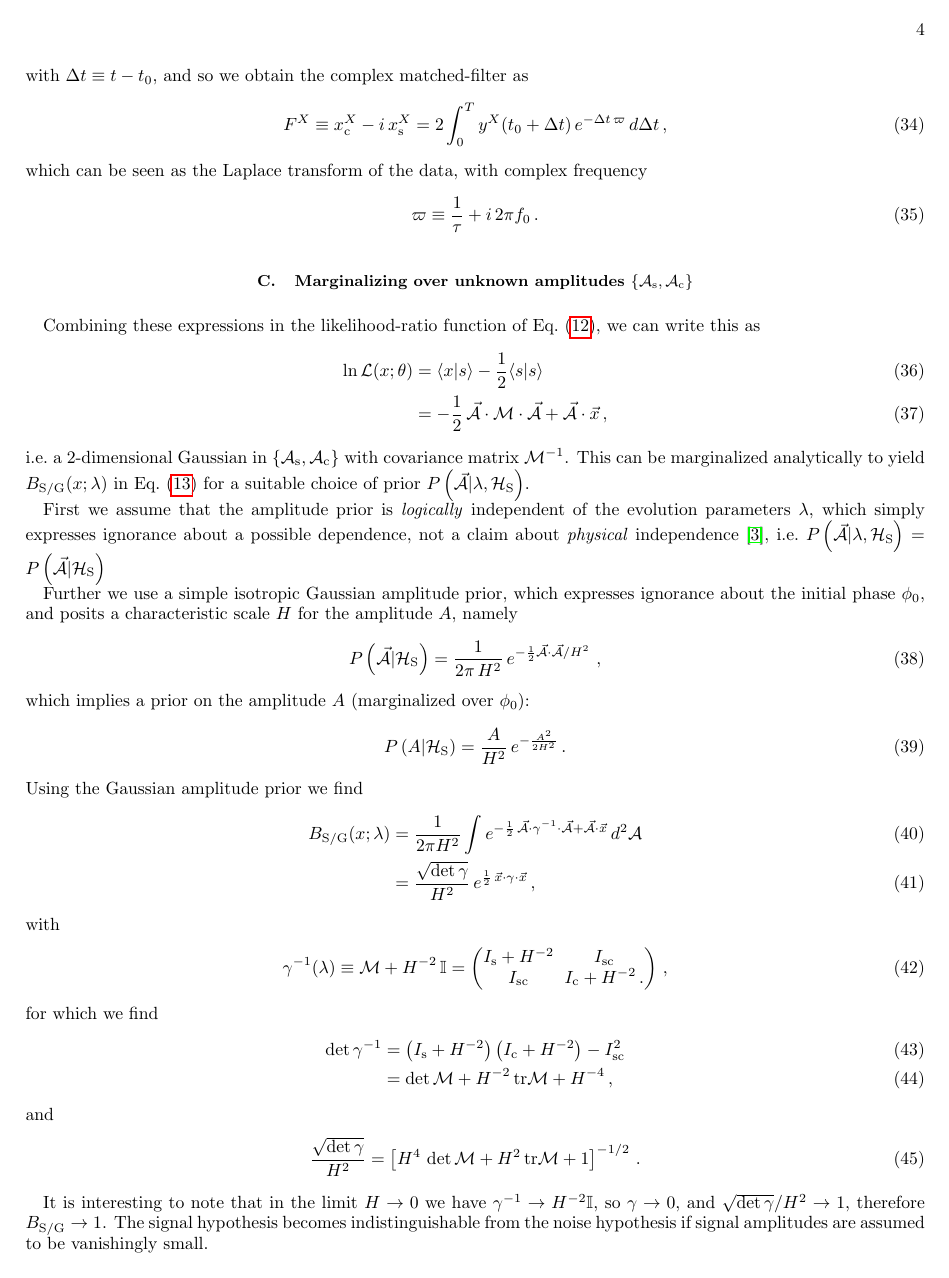
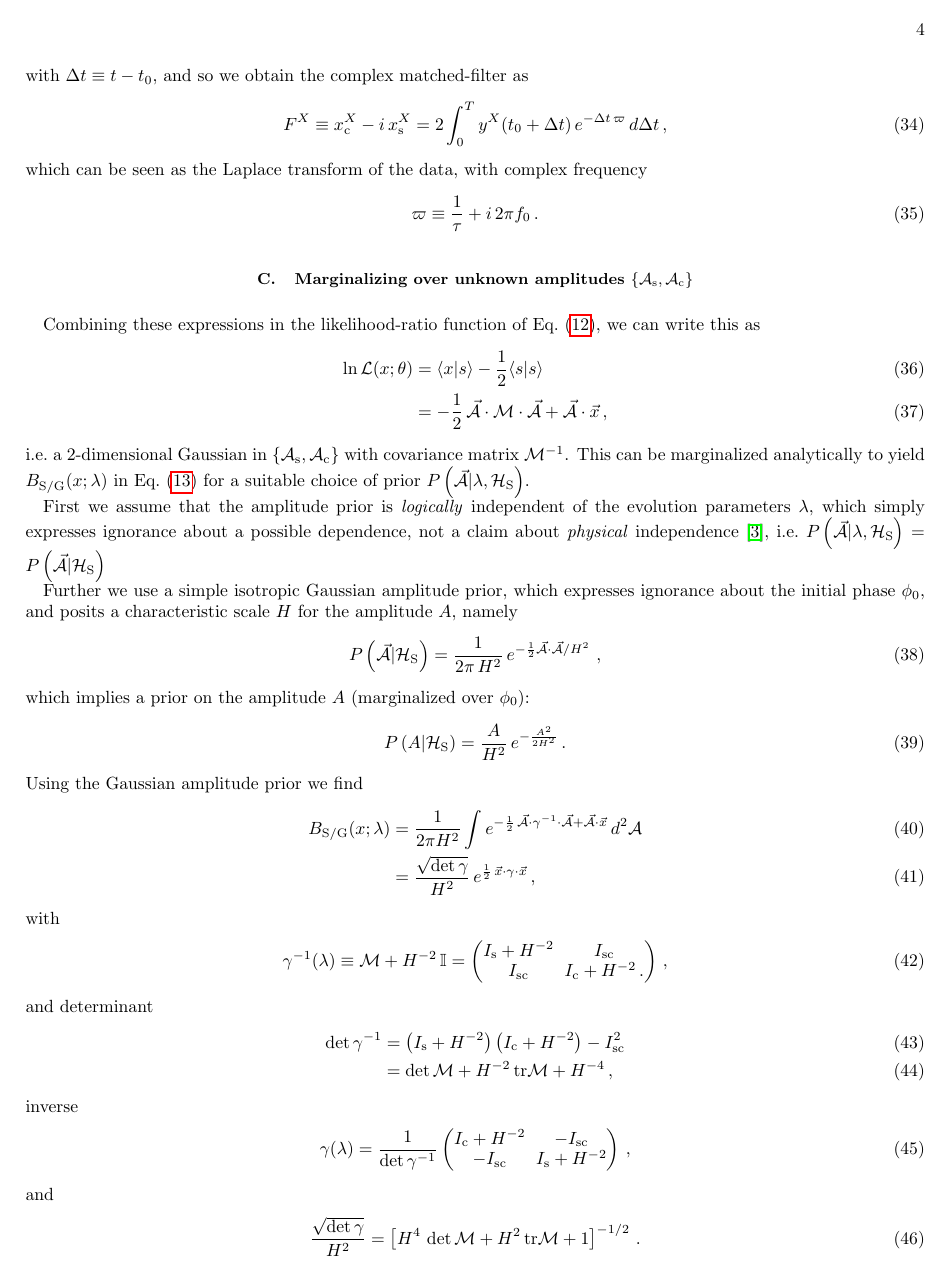
Before and after one commit to ReinhardPrix/GW150914-QNM, a LaTeX paper (Notes/RingdownSearch.tex): page 4 of 16. Compiled offline with pdfLaTeX; a LaTeX package or settings file that is missing is left out.

Commit message:
minor leftover edits

```diff
--- a/Notes/RingdownSearch.tex
+++ b/Notes/RingdownSearch.tex
@@ -278,18 +278,24 @@ with
     \Isc        & \Ic + H^{-2}\,.
   \end{pmatrix}\,,
 \end{equation}
-for which we find
+and determinant
 \begin{align}
   \label{eq:39}
   \det\Gam^{-1} &= \left(\Is + H^{-2}\right)\left(\Ic+H^{-2}\right) - \Isc^2\\
   &=\det\M + H^{-2}\,\trace{\M} + H^{-4}\,,
 \end{align}
+inverse
+\begin{equation}
+  \label{eq:41}
+  \Gam(\parmsEvol) = \frac{1}{\det\Gam^{-1}}
+  \begin{pmatrix}
+    \Ic + H^{-2} & -\Isc \\
+    -\Isc        & \Is + H^{-2}
+  \end{pmatrix}\,,
+\end{equation}
 and
 \begin{equation}
   \label{eq:40}
   \frac{\sqrt{\det\Gam}}{H^2} = \left[H^4\,\det\M + H^2\,\trace{\M} + 1\right]^{-1/2}\,.
 \end{equation}
 
-It is interesting to note that in the limit $H\rightarrow0$ we have $\Gam^{-1}\rightarrow H^{-2}\eye$, so $\Gam\rightarrow0$, and
-$\sqrt{\det\Gam}/H^2\rightarrow 1$, therefore $\BSG\rightarrow 1$. The signal hypothesis becomes indistinguishable from the noise hypothesis if signal
-amplitudes are assumed to be vanishingly small.
```
Also changed, not shown: Notes/RingdownSearch.tex (3 more changed lines).
